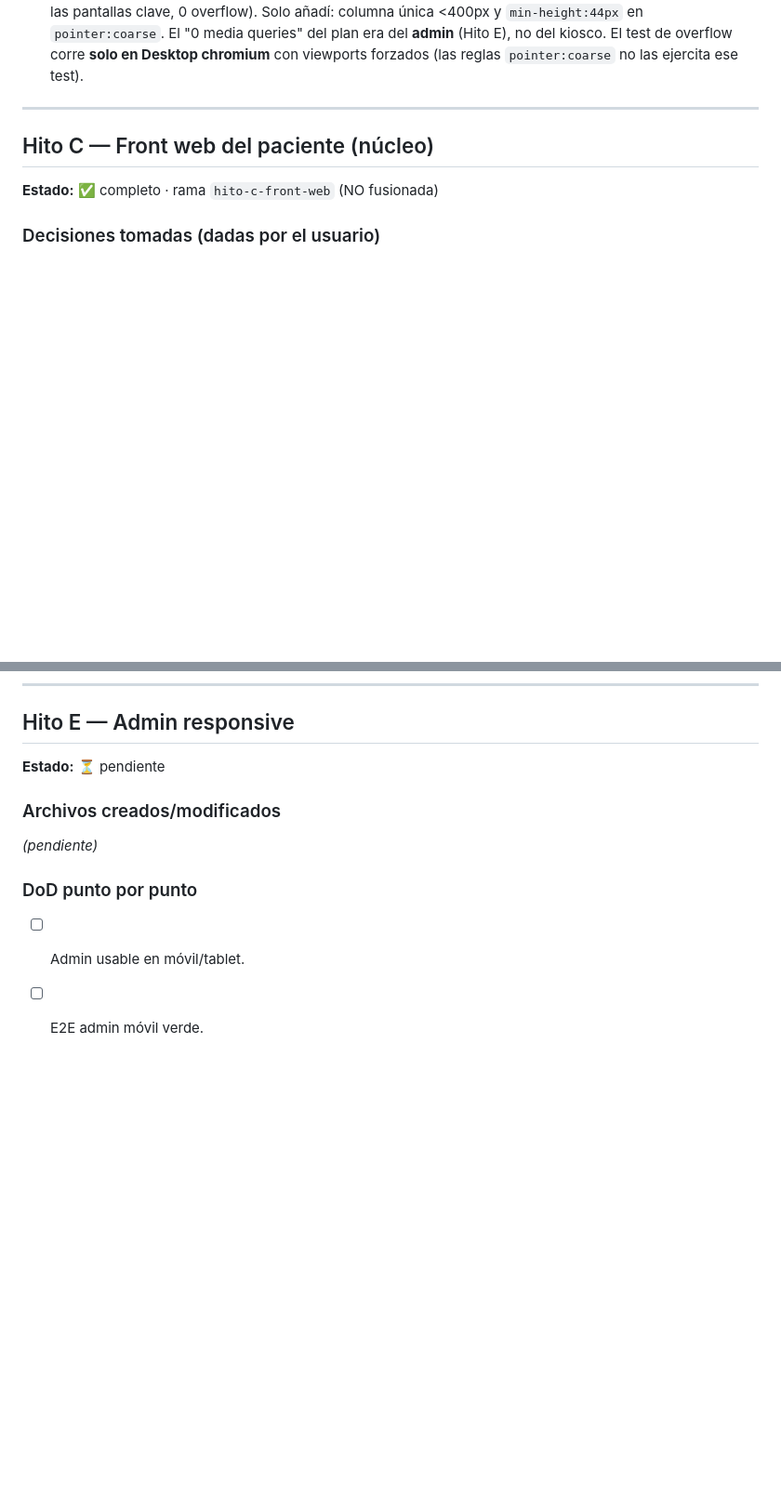
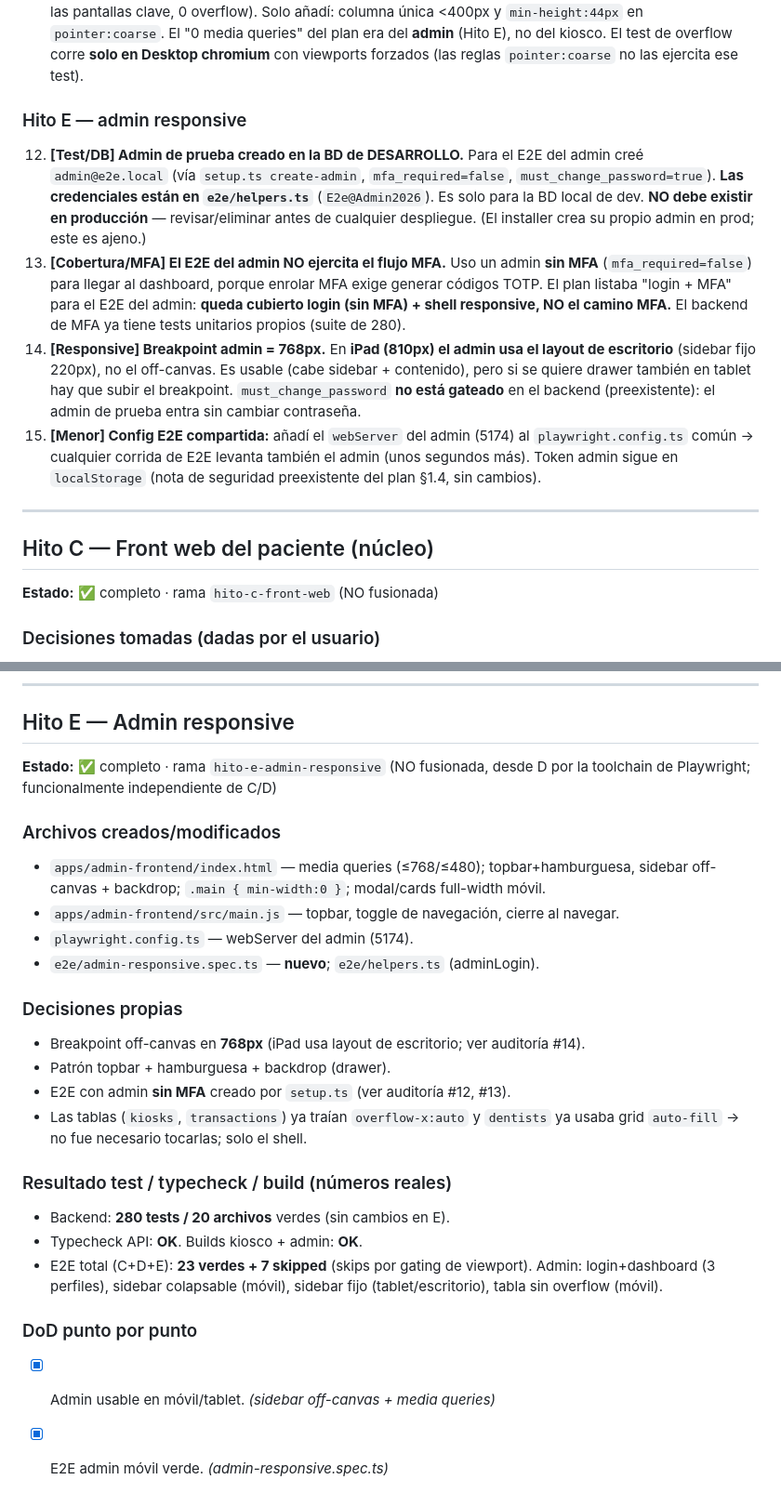
Before and after one commit to fvargasrose/kiosco_v4, a Markdown page: estados_hitos.md, 2 parts joined by grey strips. Shown at 93% size. GitHub-like rendering; blank space fills up the shorter version.

Commit message:
docs(bitacora): cierre del Hito E (fin de C/D/E)
Co-Authored-By: Claude Opus 4.8 <noreply@anthropic.com>

```diff
--- a/estados_hitos.md
+++ b/estados_hitos.md
@@ -98,6 +98,29 @@ existente).
     `pointer:coarse`. El "0 media queries" del plan era del **admin** (Hito E),
     no del kiosco. El test de overflow corre **solo en Desktop chromium** con
     viewports forzados (las reglas `pointer:coarse` no las ejercita ese test).
+
+### Hito E — admin responsive
+
+12. **[Test/DB] Admin de prueba creado en la BD de DESARROLLO.** Para el E2E del
+    admin creé `admin@e2e.local` (vía `setup.ts create-admin`, `mfa_required=false`,
+    `must_change_password=true`). **Las credenciales están en `e2e/helpers.ts`**
+    (`E2e@Admin2026`). Es solo para la BD local de dev. **NO debe existir en
+    producción** — revisar/eliminar antes de cualquier despliegue. (El installer
+    crea su propio admin en prod; este es ajeno.)
+13. **[Cobertura/MFA] El E2E del admin NO ejercita el flujo MFA.** Uso un admin
+    **sin MFA** (`mfa_required=false`) para llegar al dashboard, porque enrolar
+    MFA exige generar códigos TOTP. El plan listaba "login + MFA" para el E2E del
+    admin: **queda cubierto login (sin MFA) + shell responsive, NO el camino MFA.**
+    El backend de MFA ya tiene tests unitarios propios (suite de 280).
+14. **[Responsive] Breakpoint admin = 768px.** En **iPad (810px) el admin usa el
+    layout de escritorio** (sidebar fijo 220px), no el off-canvas. Es usable
+    (cabe sidebar + contenido), pero si se quiere drawer también en tablet hay que
+    subir el breakpoint. `must_change_password` **no está gateado** en el backend
+    (preexistente): el admin de prueba entra sin cambiar contraseña.
+15. **[Menor] Config E2E compartida:** añadí el `webServer` del admin (5174) al
+    `playwright.config.ts` común → cualquier corrida de E2E levanta también el
+    admin (unos segundos más). Token admin sigue en `localStorage` (nota de
+    seguridad preexistente del plan §1.4, sin cambios).
 
 ---
 
@@ -202,11 +225,30 @@ existente).
 
 ## Hito E — Admin responsive
 
-**Estado:** ⏳ pendiente
+**Estado:** ✅ completo · rama `hito-e-admin-responsive` (NO fusionada, desde D
+por la toolchain de Playwright; funcionalmente independiente de C/D)
 
 ### Archivos creados/modificados
-_(pendiente)_
+- `apps/admin-frontend/index.html` — media queries (≤768/≤480); topbar+hamburguesa,
+  sidebar off-canvas + backdrop; `.main { min-width:0 }`; modal/cards full-width móvil.
+- `apps/admin-frontend/src/main.js` — topbar, toggle de navegación, cierre al navegar.
+- `playwright.config.ts` — webServer del admin (5174).
+- `e2e/admin-responsive.spec.ts` — **nuevo**; `e2e/helpers.ts` (adminLogin).
+
+### Decisiones propias
+- Breakpoint off-canvas en **768px** (iPad usa layout de escritorio; ver auditoría #14).
+- Patrón topbar + hamburguesa + backdrop (drawer).
+- E2E con admin **sin MFA** creado por `setup.ts` (ver auditoría #12, #13).
+- Las tablas (`kiosks`, `transactions`) ya traían `overflow-x:auto` y `dentists`
+  ya usaba grid `auto-fill` → no fue necesario tocarlas; solo el shell.
+
+### Resultado test / typecheck / build (números reales)
+- Backend: **280 tests / 20 archivos** verdes (sin cambios en E).
+- Typecheck API: **OK**. Builds kiosco + admin: **OK**.
+- E2E total (C+D+E): **23 verdes + 7 skipped** (skips por gating de viewport).
+  Admin: login+dashboard (3 perfiles), sidebar colapsable (móvil), sidebar fijo
+  (tablet/escritorio), tabla sin overflow (móvil).
 
 ### DoD punto por punto
-- [ ] Admin usable en móvil/tablet.
-- [ ] E2E admin móvil verde.
+- [x] Admin usable en móvil/tablet. *(sidebar off-canvas + media queries)*
+- [x] E2E admin móvil verde. *(admin-responsive.spec.ts)*
```
